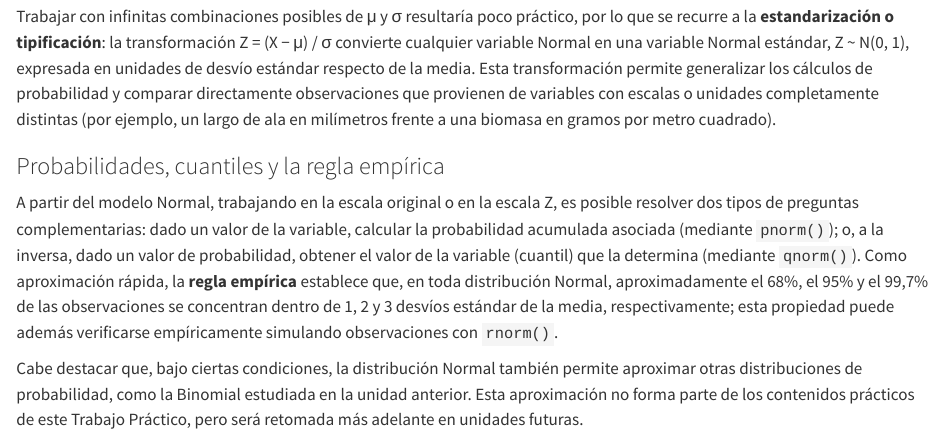
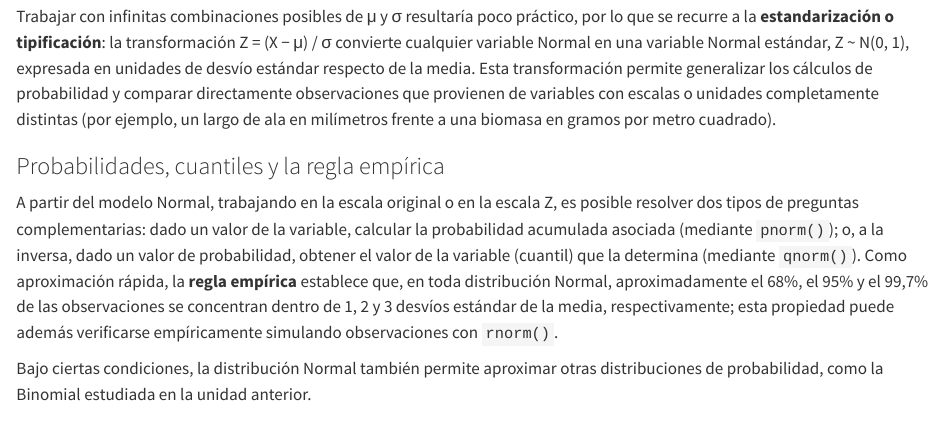
Before and after one commit to juanMaSolisJujuy/Bioestadistica, a Quarto document (07_normal.qmd): the page in a window 1100 px wide, from 970 px down. Rendered offline with R 4.5, knitr and Pandoc in place of Quarto, with nearby package versions; long lines of code are wrapped.

Commit message:
Actualizando el libro

````diff
--- a/07_normal.qmd
+++ b/07_normal.qmd
@@ -100,11 +100,9 @@ el 68%, el 95% y el 99,7% de las observaciones se concentran dentro de
 propiedad puede además verificarse empíricamente simulando
 observaciones con `rnorm()`.
 
-Cabe destacar que, bajo ciertas condiciones, la distribución Normal
+Bajo ciertas condiciones, la distribución Normal
 también permite aproximar otras distribuciones de probabilidad, como
-la Binomial estudiada en la unidad anterior. Esta aproximación no
-forma parte de los contenidos prácticos de este Trabajo Práctico, pero
-será retomada más adelante en unidades futuras.
+la Binomial estudiada en la unidad anterior.
 
 ```{mermaid}
 %%| fig-cap: "Marco conceptual de la Unidad de Distribución Normal"
````
Also changed, not shown: docs/search.json, 07_normal.qmd (2 more changed lines), 3 other files.
